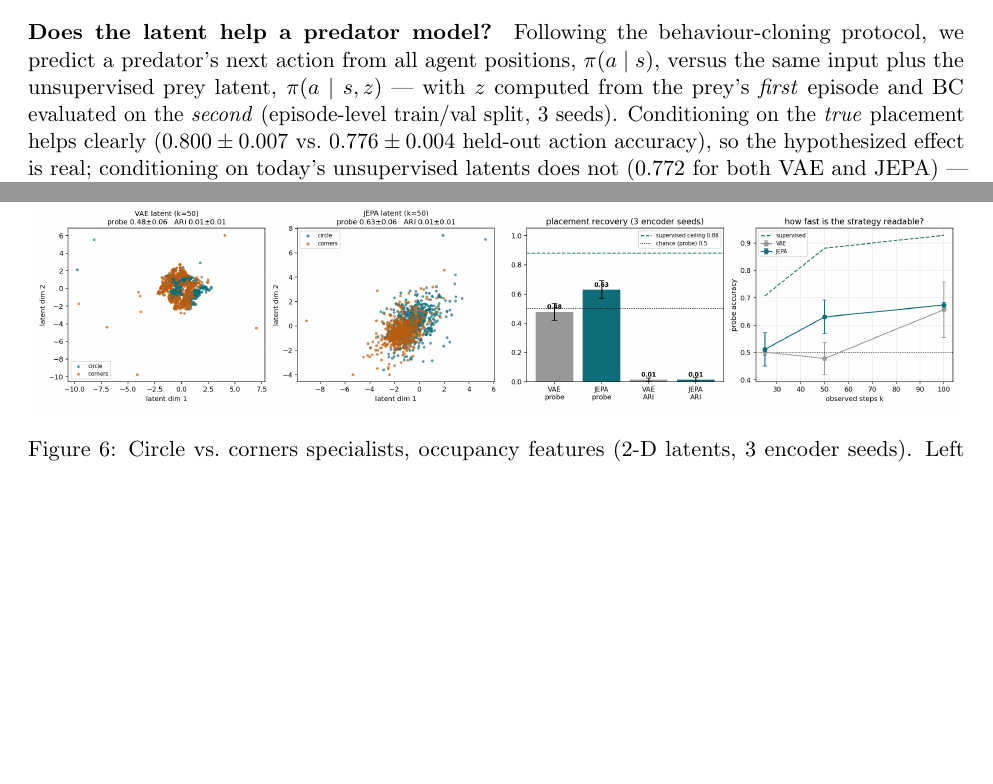
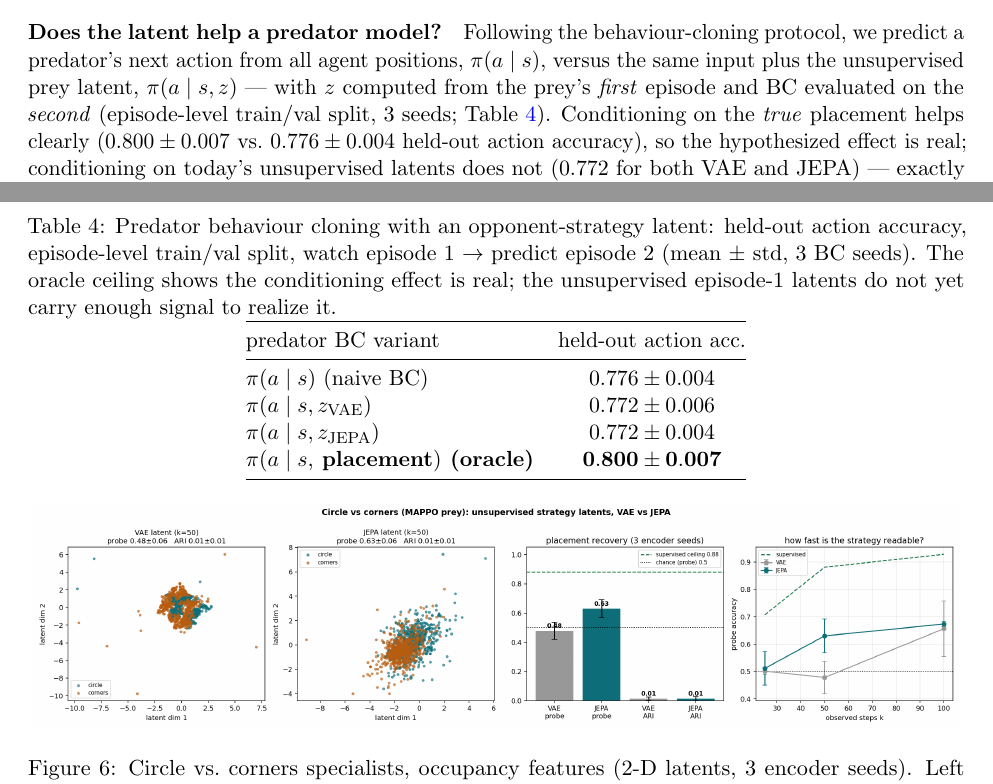
Before and after one commit to rlogger/marl-opp-aware, a LaTeX paper (docs/intent_opponent_modeling.tex): two parts of pages 7 and 8 of 12, joined at a grey line, cut so that both start at the same text, the shorter picture padded with empty space. Compiled offline with pdfLaTeX.

Commit message:
bc table in paper

```diff
--- a/docs/intent_opponent_modeling.tex
+++ b/docs/intent_opponent_modeling.tex
@@ -388,7 +388,7 @@ Following the behaviour-cloning protocol, we predict a predator's next action
 from all agent positions, $\pi(a\mid s)$, versus the same input plus the
 unsupervised prey latent, $\pi(a\mid s, z)$ --- with $z$ computed from the
 prey's \emph{first} episode and BC evaluated on the \emph{second} (episode-level
-train/val split, $3$ seeds). Conditioning on the \emph{true} placement helps
-clearly ($0.800 \pm 0.007$ vs.\ $0.776 \pm 0.004$ held-out action accuracy), so
-the hypothesized effect is real; conditioning on today's unsupervised latents
-does not ($0.772$ for both VAE and JEPA) --- exactly as the probe curve
+train/val split, $3$ seeds; Table~\ref{tab:bc}). Conditioning on the \emph{true}
+placement helps clearly ($0.800 \pm 0.007$ vs.\ $0.776 \pm 0.004$ held-out
+action accuracy), so the hypothesized effect is real; conditioning on today's
+unsupervised latents does not ($0.772$ for both VAE and JEPA) --- exactly as the
@@ -398,3 +399,21 @@ gap is the value a better opponent latent stands to capture.
+\begin{table}[h]
+  \centering
+  \caption{Predator behaviour cloning with an opponent-strategy latent:
+  held-out action accuracy, episode-level train/val split, watch episode~1
+  $\rightarrow$ predict episode~2 (mean $\pm$ std, $3$ BC seeds). The oracle
+  ceiling shows the conditioning effect is real; the unsupervised episode-1
+  latents do not yet carry enough signal to realize it.}\label{tab:bc}
+  \begin{tabular}{@{}lc@{}}
+    \toprule
+    predator BC variant & held-out action acc. \\
+    \midrule
+    $\pi(a\mid s)$ (naive BC)                          & $0.776 \pm 0.004$ \\
+    $\pi(a\mid s, z_{\mathrm{VAE}})$                   & $0.772 \pm 0.006$ \\
+    $\pi(a\mid s, z_{\mathrm{JEPA}})$                  & $0.772 \pm 0.004$ \\
+    \textbf{$\pi(a\mid s, $ placement$)$ (oracle)}     & $\mathbf{0.800 \pm 0.007}$ \\
+    \bottomrule
+  \end{tabular}
+\end{table}
 
 \begin{figure}[h]
   \centering
```
Also changed, not shown: docs/intent_opponent_modeling.pdf, docs/intent_opponent_modeling.tex (7 more changed lines).
